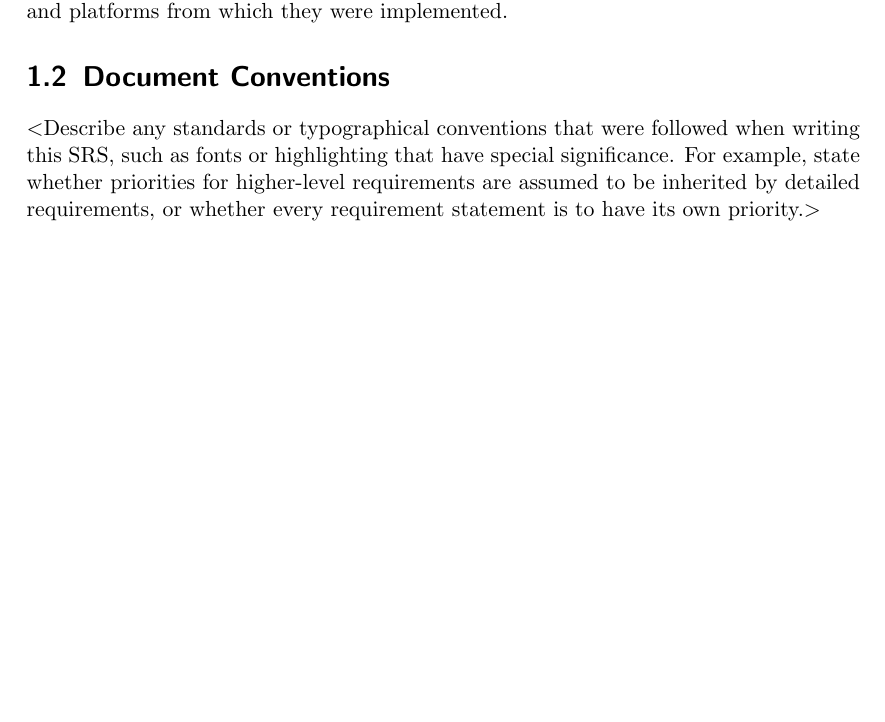
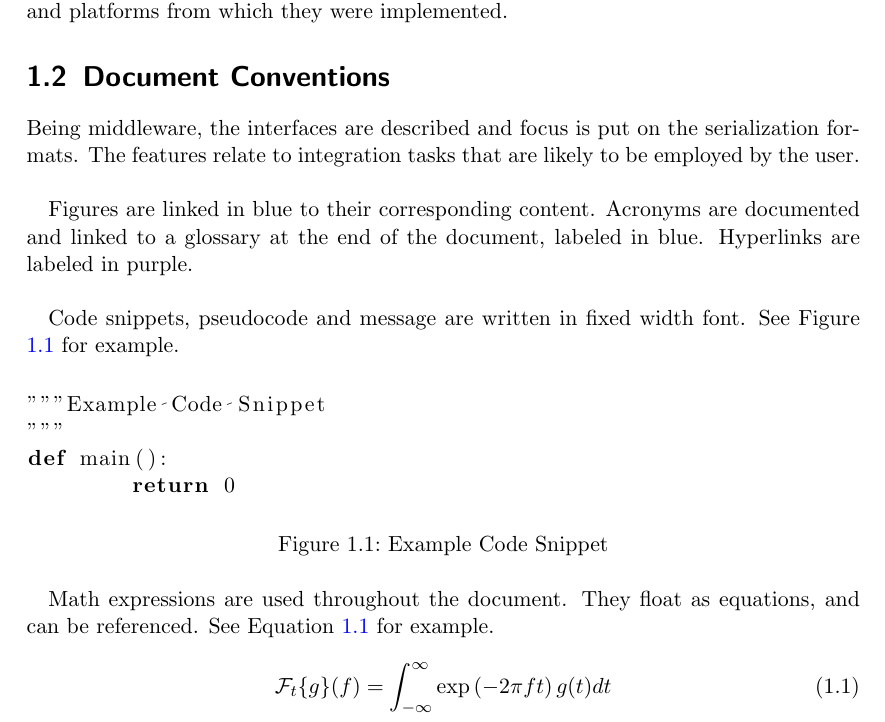
Before and after one commit to GaloisInc/csaf, a LaTeX document (csaf.tex, which reads chapters/introduction.tex, glossary.tex): part of page 5 of 17, cut so that both start at the same text, the shorter picture padded with empty space. Compiled offline with pdfLaTeX.

Commit message:
add document conventions section

```diff
--- a/chapters/introduction.tex
+++ b/chapters/introduction.tex
@@ -5,11 +5,30 @@
 
 
 \section{Document Conventions}
-$<$Describe any standards or typographical conventions that were followed when
-writing this SRS, such as fonts or highlighting that have special significance.
-For example, state whether priorities  for higher-level requirements are assumed
-to be inherited by detailed requirements, or whether every requirement statement
-is to have its own priority.$>$
+
+Being middleware, the interfaces are described and focus is put on the serialization formats. The features relate to integration tasks that are likely to be employed by the user. \\
+
+Figures are linked in blue to their corresponding content. Acronyms are documented and linked to a glossary at the end of the document, labeled in blue. Hyperlinks are labeled in purple. \\
+
+Code snippets, pseudocode and message are written in fixed width font. See Figure \ref{code:example} for example.
+
+\begin{figure}[h]
+\centering
+\begin{lstlisting}[language=Python]
+"""Example Code Snippet
+"""
+def main():
+	return 0
+\end{lstlisting}
+\caption{Example Code Snippet}
+\label{code:example}
+\end{figure}
+
+Math expressions are used throughout the document. They float as equations, and can be referenced. See Equation \ref{equ:fourier} for example.
+
+\begin{equation} \label{equ:fourier}
+\mathcal{F}_t\{g\}(f) = \int_{-\infty}^{\infty} \exp\left({-2\pi f t}\right) g(t) dt \\
+\end{equation}
 
 
 \section{Intended Audience and Reading Suggestions}
--- a/glossary.tex
+++ b/glossary.tex
@@ -24,3 +24,5 @@
 \newacronym{aa}{AA}{Assured Autonomy}
 
 \newacronym{ieee}{IEEE}{Institute of Electrical and Electronics Engineers}
+
+\newacronym{ode}{ODE}{Ordinary Differential Equation}
```
